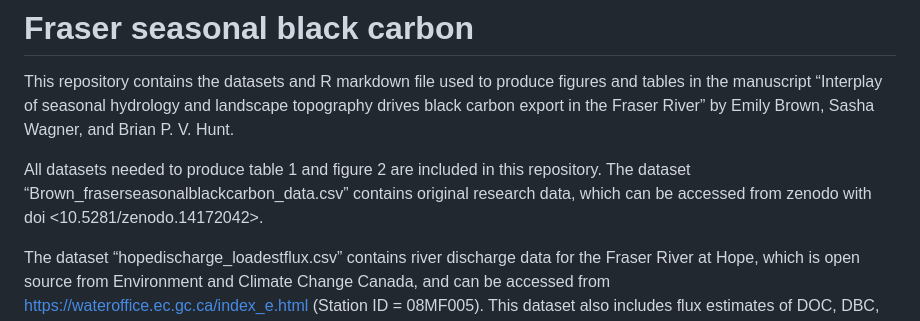
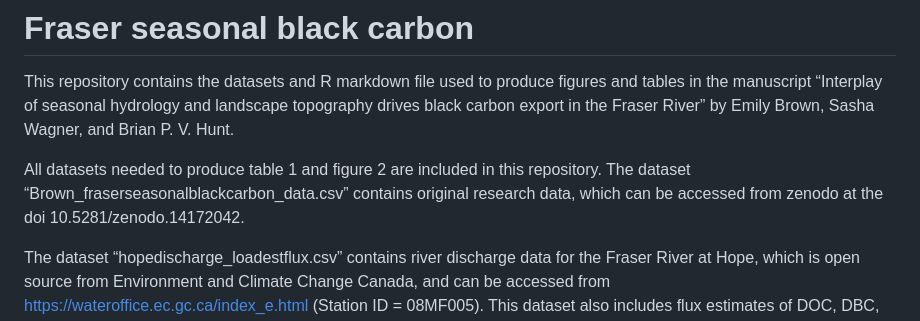
Before and after one commit to eemilybrown1/Fraser-seasonal-black-carbon, a Markdown page: README.md, the part around the change. Rendered like a GitHub page.

```diff
--- a/README.md
+++ b/README.md
@@ -12,8 +12,8 @@ Fraser River” by Emily Brown, Sasha Wagner, and Brian P. V. Hunt.
 
 All datasets needed to produce table 1 and figure 2 are included in this
 repository. The dataset “Brown_fraserseasonalblackcarbon_data.csv”
-contains original research data, which can be accessed from zenodo with doi
-<10.5281/zenodo.14172042>.
+contains original research data, which can be accessed from zenodo at the doi
+10.5281/zenodo.14172042.
 
 The dataset “hopedischarge_loadestflux.csv” contains river discharge
 data for the Fraser River at Hope, which is open source from Environment
```
